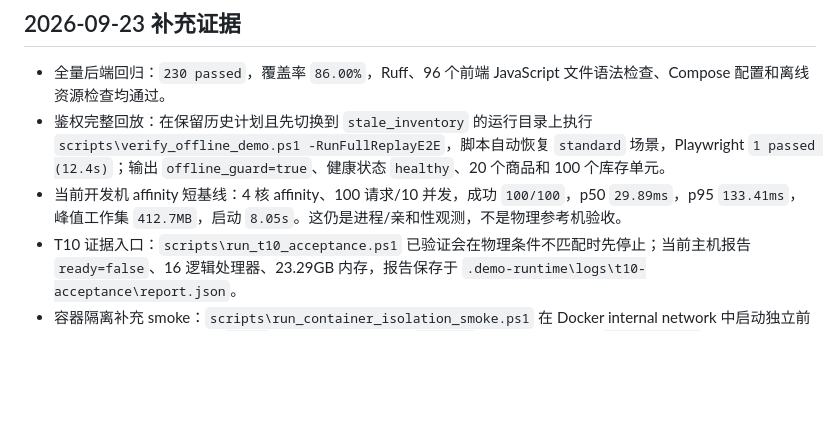
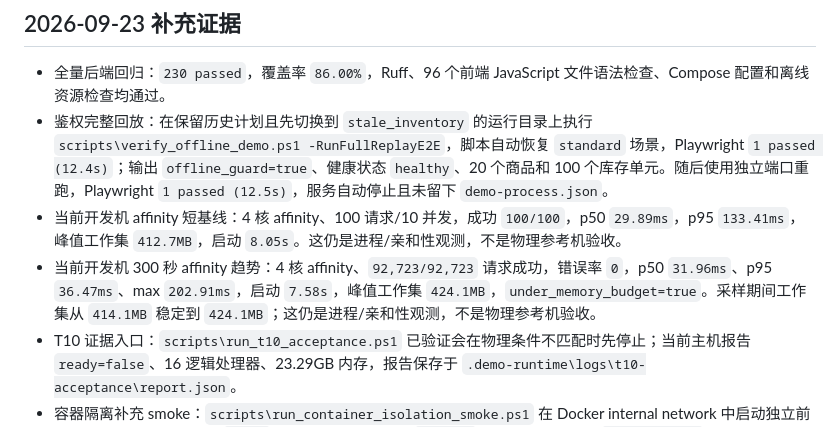
Before and after one commit to Caser-86/sales-forecast-dashboard, a Markdown page: docs/local-demo-v2-acceptance-2026-09-22.md, the part around the change. Drawn GitHub-style; blank space fills up the shorter version.

Commit message:
docs: record latest offline replay evidence

```diff
--- a/docs/local-demo-v2-acceptance-2026-09-22.md
+++ b/docs/local-demo-v2-acceptance-2026-09-22.md
@@ -32,8 +32,9 @@
 ## 2026-09-23 补充证据
 
 - 全量后端回归：`230 passed`，覆盖率 `86.00%`，Ruff、96 个前端 JavaScript 文件语法检查、Compose 配置和离线资源检查均通过。
-- 鉴权完整回放：在保留历史计划且先切换到 `stale_inventory` 的运行目录上执行 `scripts\verify_offline_demo.ps1 -RunFullReplayE2E`，脚本自动恢复 `standard` 场景，Playwright `1 passed (12.4s)`；输出 `offline_guard=true`、健康状态 `healthy`、20 个商品和 100 个库存单元。
+- 鉴权完整回放：在保留历史计划且先切换到 `stale_inventory` 的运行目录上执行 `scripts\verify_offline_demo.ps1 -RunFullReplayE2E`，脚本自动恢复 `standard` 场景，Playwright `1 passed (12.4s)`；输出 `offline_guard=true`、健康状态 `healthy`、20 个商品和 100 个库存单元。随后使用独立端口重跑，Playwright `1 passed (12.5s)`，服务自动停止且未留下 `demo-process.json`。
 - 当前开发机 affinity 短基线：4 核 affinity、100 请求/10 并发，成功 `100/100`，p50 `29.89ms`，p95 `133.41ms`，峰值工作集 `412.7MB`，启动 `8.05s`。这仍是进程/亲和性观测，不是物理参考机验收。
+- 当前开发机 300 秒 affinity 趋势：4 核 affinity、`92,723/92,723` 请求成功，错误率 `0`，p50 `31.96ms`、p95 `36.47ms`、max `202.91ms`，启动 `7.58s`，峰值工作集 `424.1MB`，`under_memory_budget=true`。采样期间工作集从 `414.1MB` 稳定到 `424.1MB`；这仍是进程/亲和性观测，不是物理参考机验收。
 - T10 证据入口：`scripts\run_t10_acceptance.ps1` 已验证会在物理条件不匹配时先停止；当前主机报告 `ready=false`、16 逻辑处理器、23.29GB 内存，报告保存于 `.demo-runtime\logs\t10-acceptance\report.json`。
 - 容器隔离补充 smoke：`scripts\run_container_isolation_smoke.ps1` 在 Docker internal network 中启动独立前后端，前端容器页面响应 `28020` 字节、后端健康返回 `healthy`、演示认证状态为 `enabled=true`，后端访问 `https://example.com` 以退出码 `6` 被阻断；两个容器的 Docker 限额均为 `4 CPU / 8 GiB`。该证据不包含宿主机浏览器回放，也不关闭物理参考机或人工完全断网门禁。
 
```
